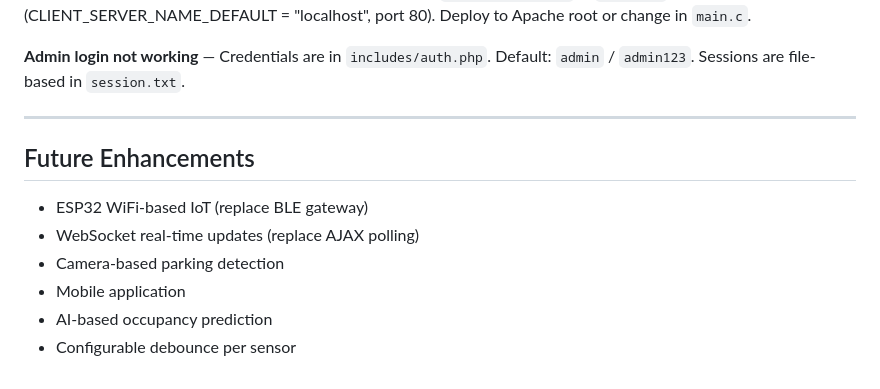
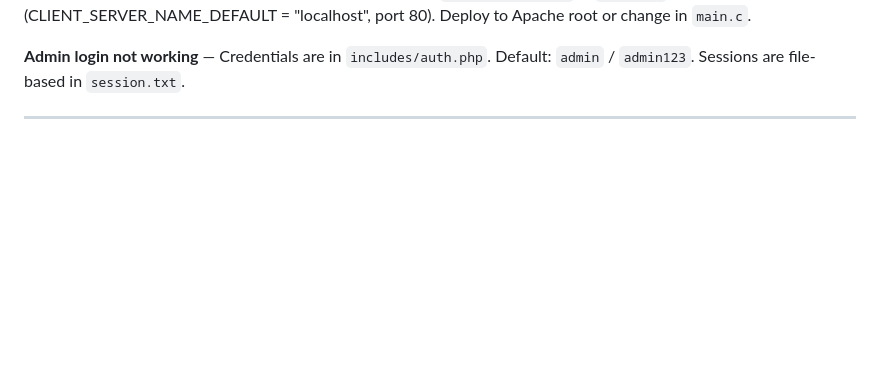
Before and after one commit to imkhas/smart-parking, a Markdown page: README.md, the part around the change. Drawn GitHub-style; blank space fills up the shorter version.

```diff
--- a/README.md
+++ b/README.md
@@ -492,12 +492,3 @@ The Arduino polls IR sensors every 3 seconds. On state change, it sends a 6-byte
 **Admin login not working** — Credentials are in `includes/auth.php`. Default: `admin` / `admin123`. Sessions are file-based in `session.txt`.
 
 ---
-
-## Future Enhancements
-
-- ESP32 WiFi-based IoT (replace BLE gateway)
-- WebSocket real-time updates (replace AJAX polling)
-- Camera-based parking detection
-- Mobile application
-- AI-based occupancy prediction
-- Configurable debounce per sensor
```
